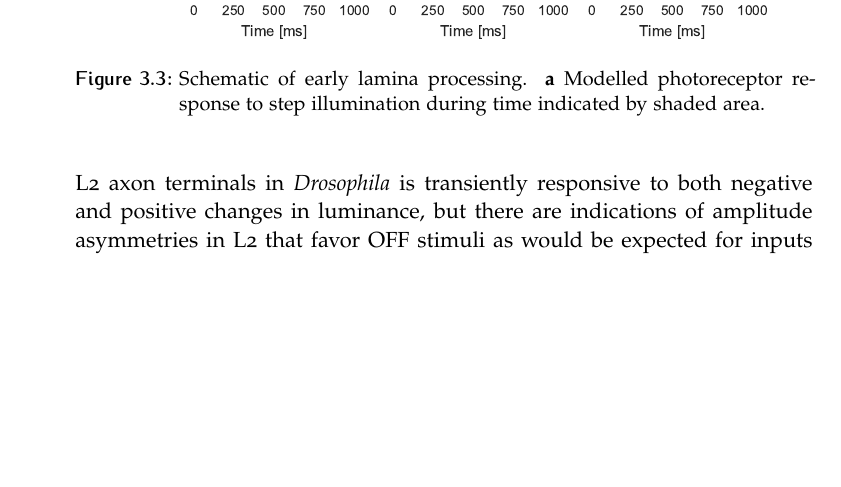
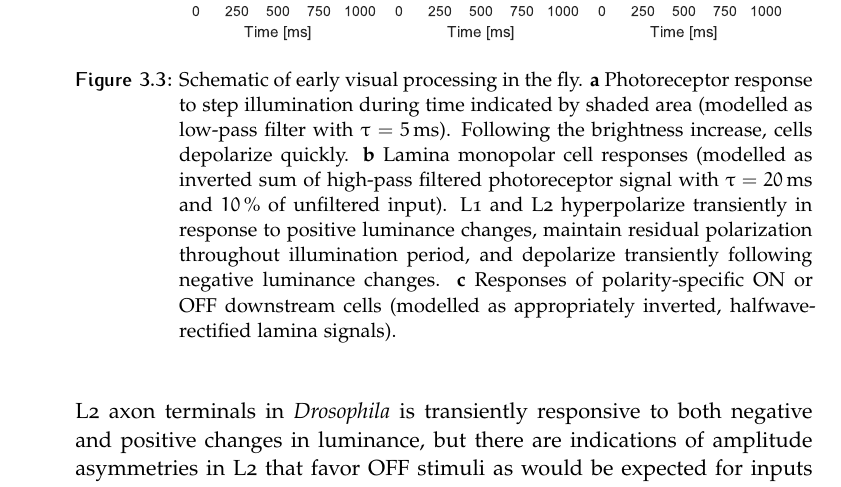
Before and after one commit to apleonhardt/phd_thesis, a LaTeX thesis (thesis.tex, which reads chapters/discussion.tex): part of page 128 of 180, cut so that both start at the same text, the shorter picture padded with empty space. Compiled offline with pdfLaTeX; a missing bibliography style is replaced by a similar one.

Commit message:
Updates from ShareLaTeX

```diff
--- a/chapters/discussion.tex
+++ b/chapters/discussion.tex
@@ -119,9 +119,9 @@ Our initial calcium imaging experiments on lobula plate terminals of T4 and T5 h
 
 \begin{figure}
     \centering
-    \includegraphics[width=1\textwidth]{graphics/figure_lamina}
+    \includegraphics[width=1.02\textwidth]{graphics/figure_lamina}
     \caption[Peripheral processing of ON and OFF]
-    {Schematic of early lamina processing. \textbf{a} Modelled photoreceptor response to step illumination during time indicated by shaded area. }
+    {Schematic of early visual processing in the fly. \textbf{a} Photoreceptor response to step illumination during time indicated by shaded area (modelled as low-pass filter with $\tau = \SI{5}{\milli\second}$). Following the brightness increase, cells depolarize quickly. \textbf{b} Lamina monopolar cell responses (modelled as inverted sum of high-pass filtered photoreceptor signal with $\tau = \SI{20}{\milli\second}$ and \SI{10}{\percent} of unfiltered input). L1 and L2 hyperpolarize transiently in response to positive luminance changes, maintain residual polarization throughout illumination period, and depolarize transiently following negative luminance changes. \textbf{c} Responses of polarity-specific ON or OFF downstream cells (modelled as appropriately inverted, halfwave-rectified lamina signals).}
     \label{fig:lamina}
 \end{figure}
 
```
